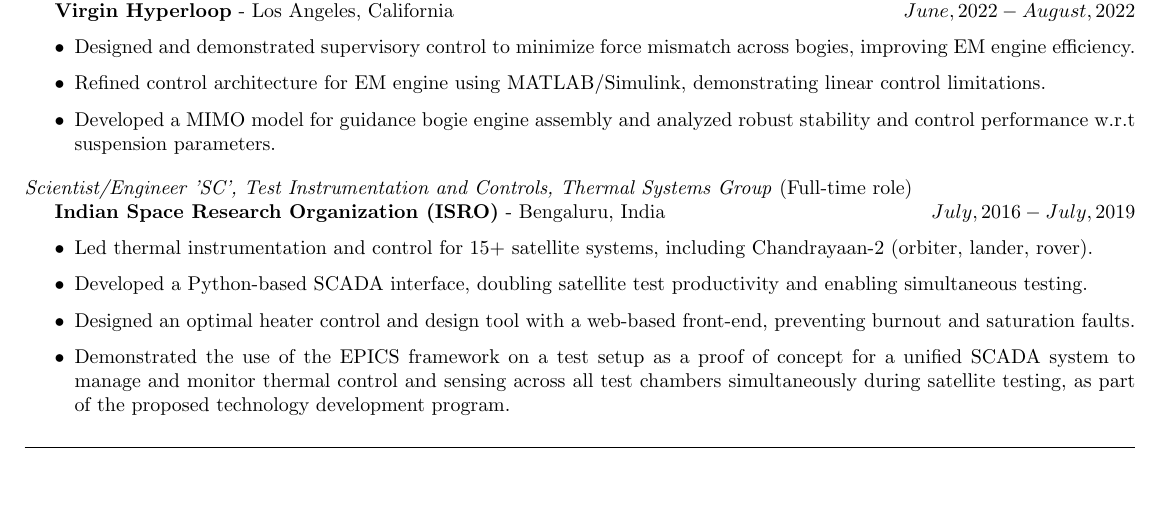
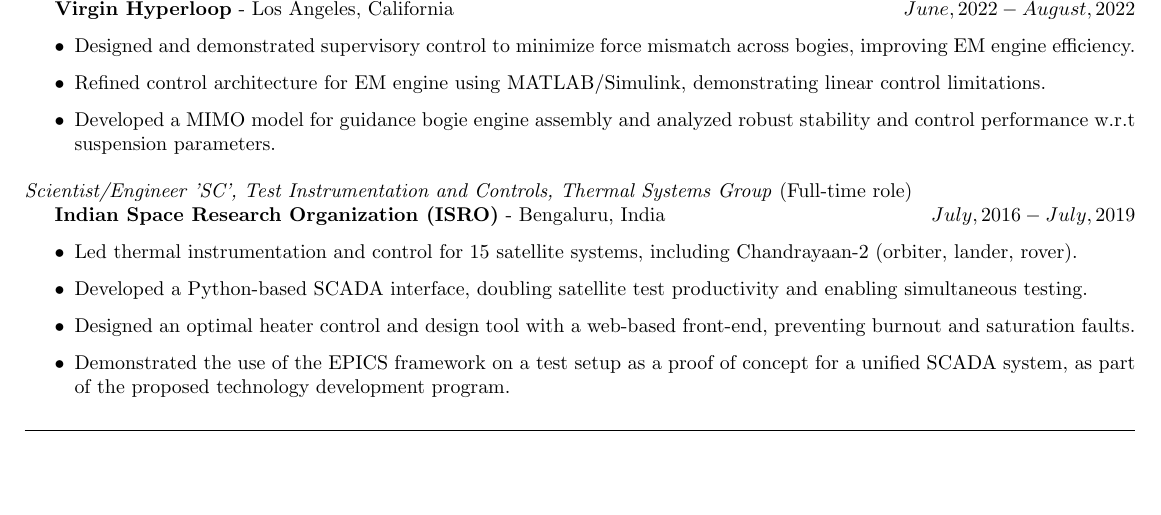
Before and after one commit to SeshaCharla/resume, a LaTeX CV (SeshaCharla_resume.tex, which reads secs/experience.tex): part of page 2 of 2, cut so that both start at the same text. Compiled offline with pdfLaTeX; a LaTeX package or settings file that is missing is left out.

Commit message:
made it more crisp

```diff
--- a/secs/experience.tex
+++ b/secs/experience.tex
@@ -32,12 +32,11 @@
 \textbf{Indian Space Research Organization (ISRO)} - Bengaluru, India \hfill $July, 2016 - July, 2019$
 
 \begin{itemize}
-        \item Led thermal instrumentation and control for 15+ satellite systems, including Chandrayaan-2 (orbiter, lander, rover).
+        \item Led thermal instrumentation and control for 15 satellite systems, including Chandrayaan-2 (orbiter, lander, rover).
         \item Developed a Python-based SCADA interface, doubling satellite test productivity and enabling simultaneous testing.
 	\item Designed an optimal heater control and design tool with a web-based front-end, preventing burnout and saturation faults.
         \item Demonstrated the use of the EPICS framework on a test setup as a proof of concept for a unified SCADA
-                system to manage and monitor thermal control and sensing across all test chambers simultaneously during
-                satellite testing, as part of the proposed technology development program.
+                system, as part of the proposed technology development program.
 \end{itemize}
 % ======================================================================================================================
 \noindent\rule{\textwidth}{0.4pt}
```
Also changed, not shown: SeshaCharla_resume.pdf.
